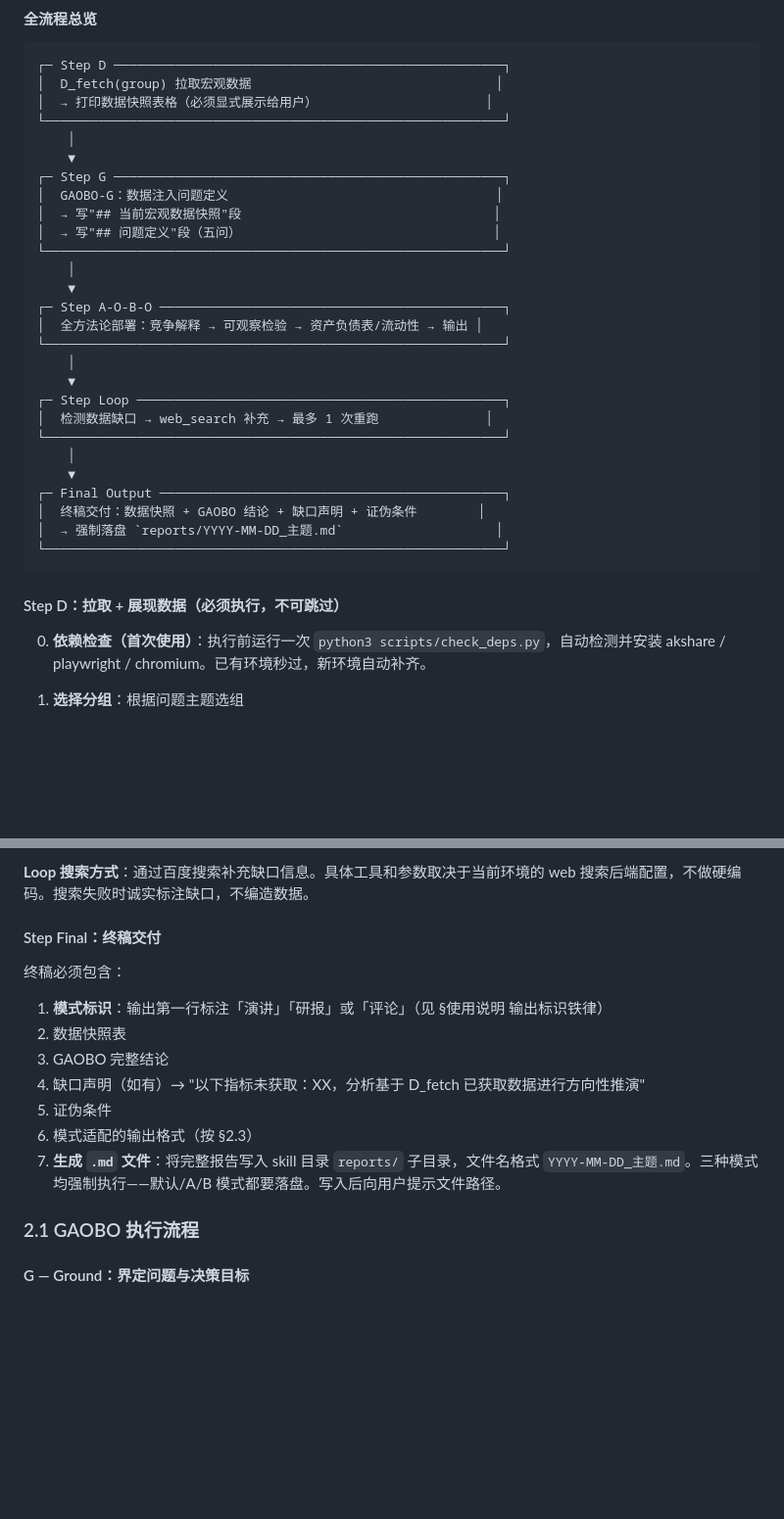
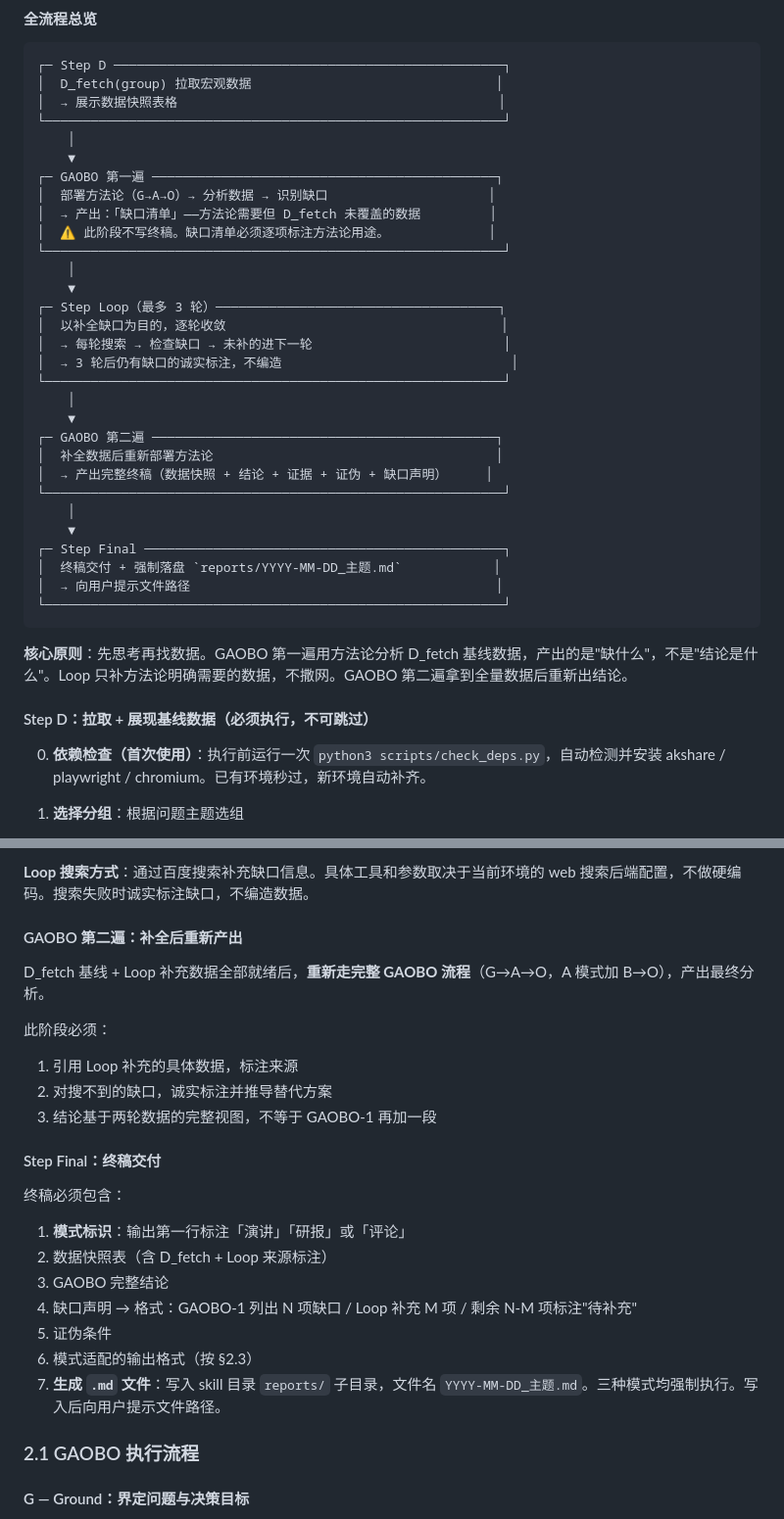
Before and after one commit to Tadalafil-cure/agent-skills, a Markdown page: gaoshanwen-methodology/SKILL.md, 2 parts joined by grey strips. Shown at 98% size. Rendered like a GitHub page; blank space fills up the shorter version.

````diff
--- a/gaoshanwen-methodology/SKILL.md
+++ b/gaoshanwen-methodology/SKILL.md
@@ -256,34 +256,39 @@ metadata:
 ```
 ┌─ Step D ───────────────────────────────────────────────────┐
 │  D_fetch(group) 拉取宏观数据                                │
-│  → 打印数据快照表格（必须显式展示给用户）                      │
+│  → 展示数据快照表格                                          │
 └────────────────────────────────────────────────────────────┘
     │
     ▼
-┌─ Step G ───────────────────────────────────────────────────┐
-│  GAOBO-G：数据注入问题定义                                   │
-│  → 写"## 当前宏观数据快照"段                                 │
-│  → 写"## 问题定义"段（五问）                                 │
+┌─ GAOBO 第一遍 ─────────────────────────────────────────────┐
+│  部署方法论（G→A→O）→ 分析数据 → 识别缺口                     │
+│  → 产出：「缺口清单」——方法论需要但 D_fetch 未覆盖的数据         │
+│  ⚠️ 此阶段不写终稿。缺口清单必须逐项标注方法论用途。             │
 └────────────────────────────────────────────────────────────┘
     │
     ▼
-┌─ Step A-O-B-O ─────────────────────────────────────────────┐
-│  全方法论部署：竞争解释 → 可观察检验 → 资产负债表/流动性 → 输出 │
+┌─ Step Loop（最多 3 轮）─────────────────────────────────────┐
+│  以补全缺口为目的，逐轮收敛                                    │
+│  → 每轮搜索 → 检查缺口 → 未补的进下一轮                         │
+│  → 3 轮后仍有缺口的诚实标注，不编造                              │
 └────────────────────────────────────────────────────────────┘
     │
     ▼
-┌─ Step Loop ────────────────────────────────────────────────┐
-│  检测数据缺口 → web_search 补充 → 最多 1 次重跑              │
+┌─ GAOBO 第二遍 ─────────────────────────────────────────────┐
+│  补全数据后重新部署方法论                                     │
+│  → 产出完整终稿（数据快照 + 结论 + 证据 + 证伪 + 缺口声明）     │
 └────────────────────────────────────────────────────────────┘
     │
     ▼
-┌─ Final Output ─────────────────────────────────────────────┐
-│  终稿交付：数据快照 + GAOBO 结论 + 缺口声明 + 证伪条件        │
-│  → 强制落盘 `reports/YYYY-MM-DD_主题.md`                    │
+┌─ Step Final ───────────────────────────────────────────────┐
+│  终稿交付 + 强制落盘 `reports/YYYY-MM-DD_主题.md`            │
+│  → 向用户提示文件路径                                        │
 └────────────────────────────────────────────────────────────┘
 ```
 
-#### Step D：拉取 + 展现数据（必须执行，不可跳过）
+**核心原则**：先思考再找数据。GAOBO 第一遍用方法论分析 D_fetch 基线数据，产出的是"缺什么"，不是"结论是什么"。Loop 只补方法论明确需要的数据，不撒网。GAOBO 第二遍拿到全量数据后重新出结论。
+
+#### Step D：拉取 + 展现基线数据（必须执行，不可跳过）
 
 0. **依赖检查（首次使用）**：执行前运行一次 `python3 scripts/check_deps.py`，自动检测并安装 akshare / playwright / chromium。已有环境秒过，新环境自动补齐。
 
@@ -349,16 +370,25 @@ D_fetch 跑完后，逐一检视以下缺口类型：
 
 **Loop 搜索方式**：通过百度搜索补充缺口信息。具体工具和参数取决于当前环境的 web 搜索后端配置，不做硬编码。搜索失败时诚实标注缺口，不编造数据。
+
+#### GAOBO 第二遍：补全后重新产出
+
+D_fetch 基线 + Loop 补充数据全部就绪后，**重新走完整 GAOBO 流程**（G→A→O，A 模式加 B→O），产出最终分析。
+
+此阶段必须：
+1. 引用 Loop 补充的具体数据，标注来源
+2. 对搜不到的缺口，诚实标注并推导替代方案
+3. 结论基于两轮数据的完整视图，不等于 GAOBO-1 再加一段
 
 #### Step Final：终稿交付
 
 终稿必须包含：
-1. **模式标识**：输出第一行标注「演讲」「研报」或「评论」（见 §使用说明 输出标识铁律）
-2. 数据快照表
+1. **模式标识**：输出第一行标注「演讲」「研报」或「评论」
+2. 数据快照表（含 D_fetch + Loop 来源标注）
 3. GAOBO 完整结论
-4. 缺口声明（如有）→ "以下指标未获取：XX，分析基于 D_fetch 已获取数据进行方向性推演"
+4. 缺口声明 → 格式：GAOBO-1 列出 N 项缺口 / Loop 补充 M 项 / 剩余 N-M 项标注"待补充"
 5. 证伪条件
 6. 模式适配的输出格式（按 §2.3）
-7. **生成 `.md` 文件**：将完整报告写入 skill 目录 `reports/` 子目录，文件名格式 `YYYY-MM-DD_主题.md`。三种模式均强制执行——默认/A/B 模式都要落盘。写入后向用户提示文件路径。
+7. **生成 `.md` 文件**：写入 skill 目录 `reports/` 子目录，文件名 `YYYY-MM-DD_主题.md`。三种模式均强制执行。写入后向用户提示文件路径。
 
 ### 2.1 GAOBO 执行流程
 
````
Also changed, not shown: other parts of gaoshanwen-methodology/SKILL.md (+43 -27 lines).
